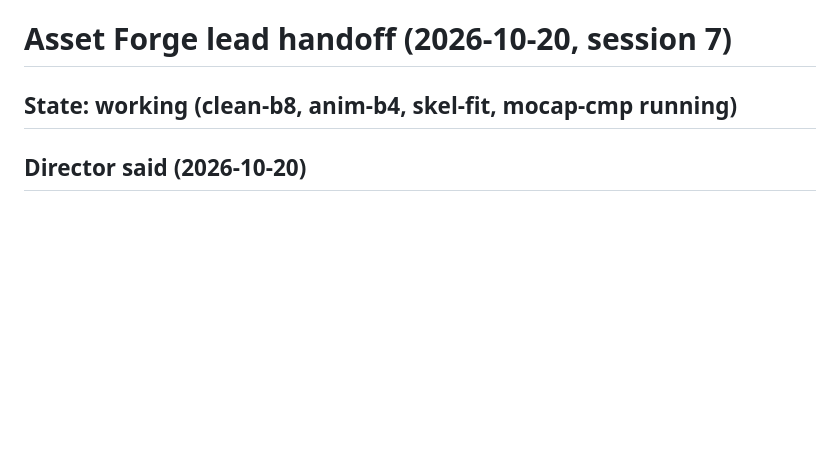
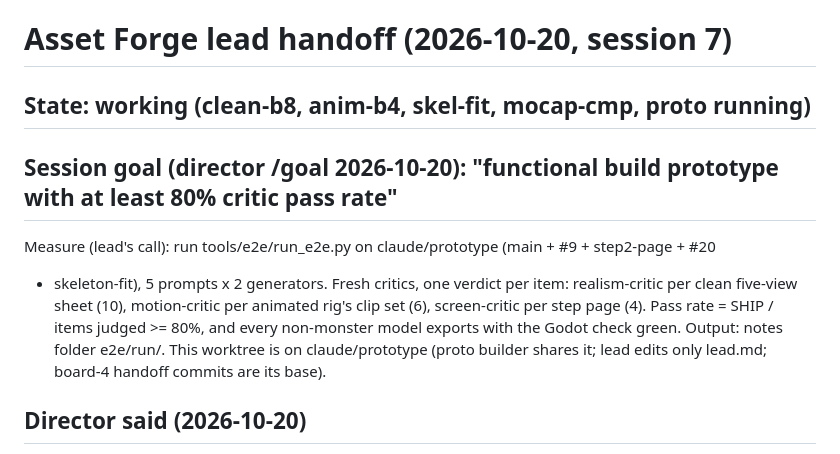
Before and after one commit to gabebartolo-spec/asset-forge, a Markdown page: agent-handoffs/lead.md, the part around the change. GitHub-like rendering; blank space fills up the shorter version.

Commit message:
handoff: lead s7, prototype goal and measure
Co-Authored-By: Claude Opus 5.5 <noreply@anthropic.com>

```diff
--- a/agent-handoffs/lead.md
+++ b/agent-handoffs/lead.md
@@ -1,5 +1,13 @@
 # Asset Forge lead handoff (2026-10-20, session 7)
-## State: working (clean-b8, anim-b4, skel-fit, mocap-cmp running)
+## State: working (clean-b8, anim-b4, skel-fit, mocap-cmp, proto running)
+
+## Session goal (director /goal 2026-10-20): "functional build prototype with at least 80% critic pass rate"
+Measure (lead's call): run tools/e2e/run_e2e.py on claude/prototype (main + #9 + step2-page + #20
++ skeleton-fit), 5 prompts x 2 generators. Fresh critics, one verdict per item: realism-critic per
+clean five-view sheet (10), motion-critic per animated rig's clip set (6), screen-critic per step
+page (4). Pass rate = SHIP / items judged >= 80%, and every non-monster model exports with the Godot
+check green. Output: notes folder e2e/run<N>/. This worktree is on claude/prototype (proto builder
+shares it; lead edits only lead.md; board-4 handoff commits are its base).
 
 ## Director said (2026-10-20)
 - "eta til usable build?" -> ~1.5-2 working days.
```
